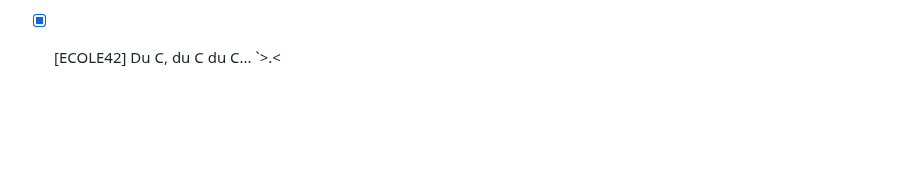
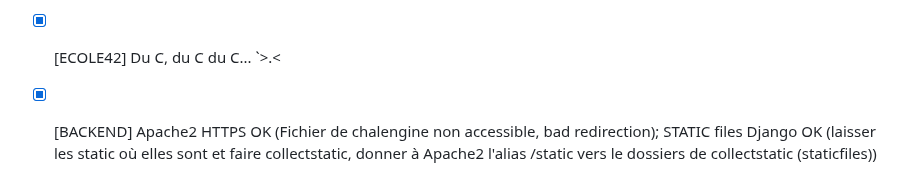
Before and after one commit to wildcat7534/porte-folio, a Markdown page: README.md, the part around one of its changes. Rendered like a GitHub page; blank space fills up the shorter version.

Commit message:
Update README.md with recent changes

```diff
--- a/README.md
+++ b/README.md
@@ -306,2 +306,4 @@
 
 - [x] [ECOLE42] Du C, du C du C... `>.<
+- [x] [BACKEND] Apache2 HTTPS OK (Fichier de chalengine non accessible, bad redirection); STATIC files Django OK (laisser les static où elles sont
+et faire collectstatic, donner à Apache2 l'alias /static vers le dossiers de collectstatic (staticfiles))
```
Also changed, not shown: other parts of README.md (+1 -1 lines).
